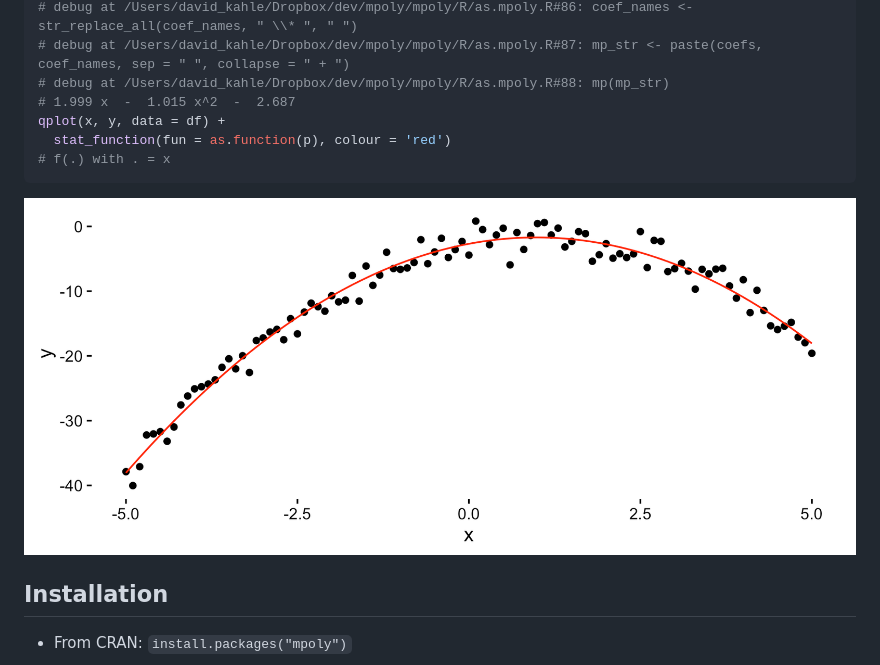
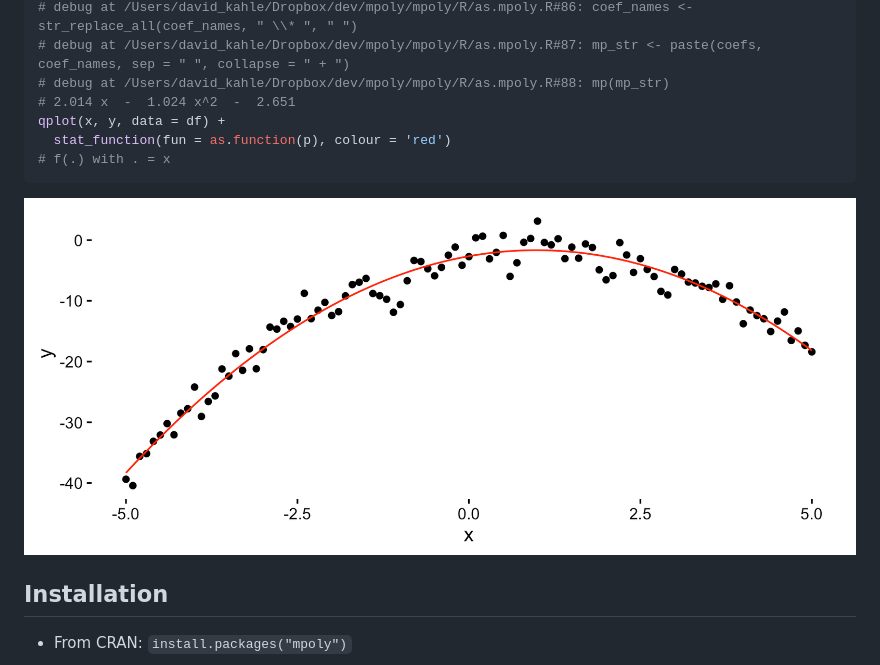
Before and after one commit to dkahle/mpoly, a Markdown page: README.md, the part around the change. GitHub-like rendering; pictures changed too: figures/README-lm-1.png.

Commit message:
fix plug and readme

```diff
--- a/README.md
+++ b/README.md
@@ -546,7 +546,7 @@ mod <- lm(y ~ x + I(x^2), data = df)
 # debug at /Users/david_kahle/Dropbox/dev/mpoly/mpoly/R/as.mpoly.R#86: coef_names <- str_replace_all(coef_names, " \\* ", " ")
 # debug at /Users/david_kahle/Dropbox/dev/mpoly/mpoly/R/as.mpoly.R#87: mp_str <- paste(coefs, coef_names, sep = " ", collapse = " + ")
 # debug at /Users/david_kahle/Dropbox/dev/mpoly/mpoly/R/as.mpoly.R#88: mp(mp_str)
-# 1.999 x  -  1.015 x^2  -  2.687
+# 2.014 x  -  1.024 x^2  -  2.651
 qplot(x, y, data = df) +
   stat_function(fun = as.function(p), colour = 'red')
 # f(.) with . = x
```
Also changed, not shown: 1 other file.
